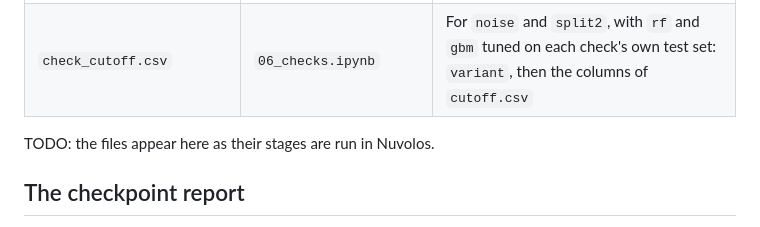
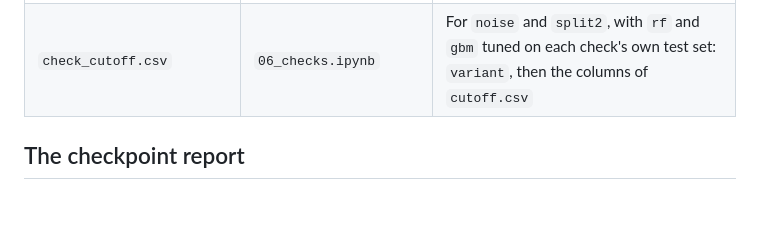
Before and after one commit to yu-lin-02/advanced-data-analysis, a Markdown page: results/README.md, the part around one of its changes. GitHub-like rendering; blank space fills up the shorter version.

```diff
--- a/results/README.md
+++ b/results/README.md
@@ -23,8 +23,6 @@ The run with the zero trade flows (decision 24) has replaced the files of the fi
 | `check_components.csv` | `06_checks.ipynb` | For `noise` and `split2`: one row per training size and configuration with the test error split into variance and remainder, as in `dev_components.csv` |
 | `check_cutoff.csv` | `06_checks.ipynb` | For `noise` and `split2`, with `rf` and `gbm` tuned on each check's own test set: `variant`, then the columns of `cutoff.csv` |
 
-TODO: the files appear here as their stages are run in Nuvolos.
-
 ## The checkpoint report
 
 `03b_checkpoint.ipynb` writes these into `checkpoint/` (or `checkpoint/rerun/`), one to three for each item of the report in section 6 of the build plan. Its inputs are in `checkpoint/inputs/`.
```
Also changed, not shown: other parts of results/README.md (+1 -1 lines), README.md (+4 -4 lines), figures/README.md (+2 -2 lines).
